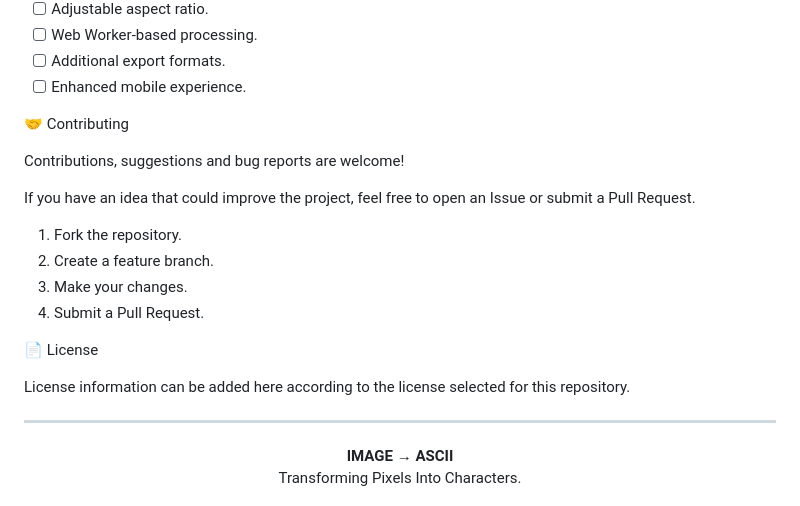
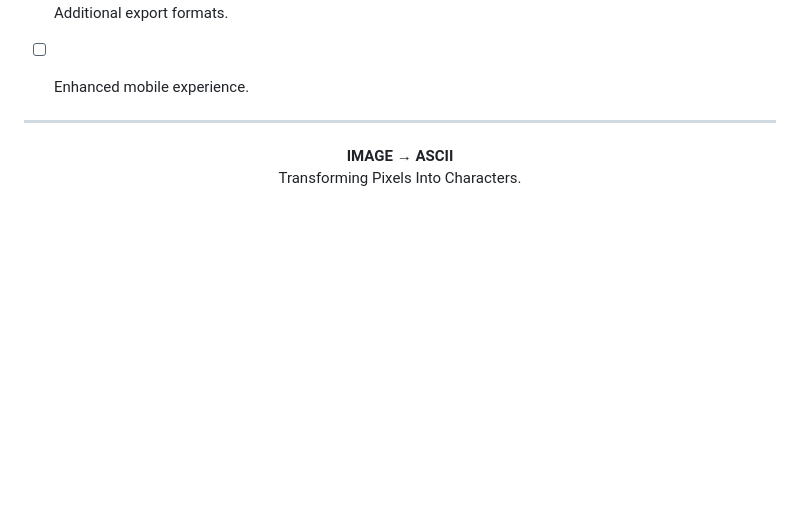
Before and after one commit to leronru/leronru.github.io, a Markdown page: ascii-art.md, the part around the change. Rendered like a GitHub page; blank space fills up the shorter version.

Commit message:
Remove contributing guidelines and license section
Removed contributing guidelines and license section from the document.

```diff
--- a/ascii-art.md
+++ b/ascii-art.md
@@ -199,20 +199,6 @@ Potential improvements and planned features:
 - [ ] Additional export formats.
 - [ ] Enhanced mobile experience.
 
-🤝 Contributing
-
-Contributions, suggestions and bug reports are welcome!
-
-If you have an idea that could improve the project, feel free to open an Issue or submit a Pull Request.
-
-1. Fork the repository.
-2. Create a feature branch.
-3. Make your changes.
-4. Submit a Pull Request.
-
-📄 License
-
-License information can be added here according to the license selected for this repository.
 
 ---
 
```
